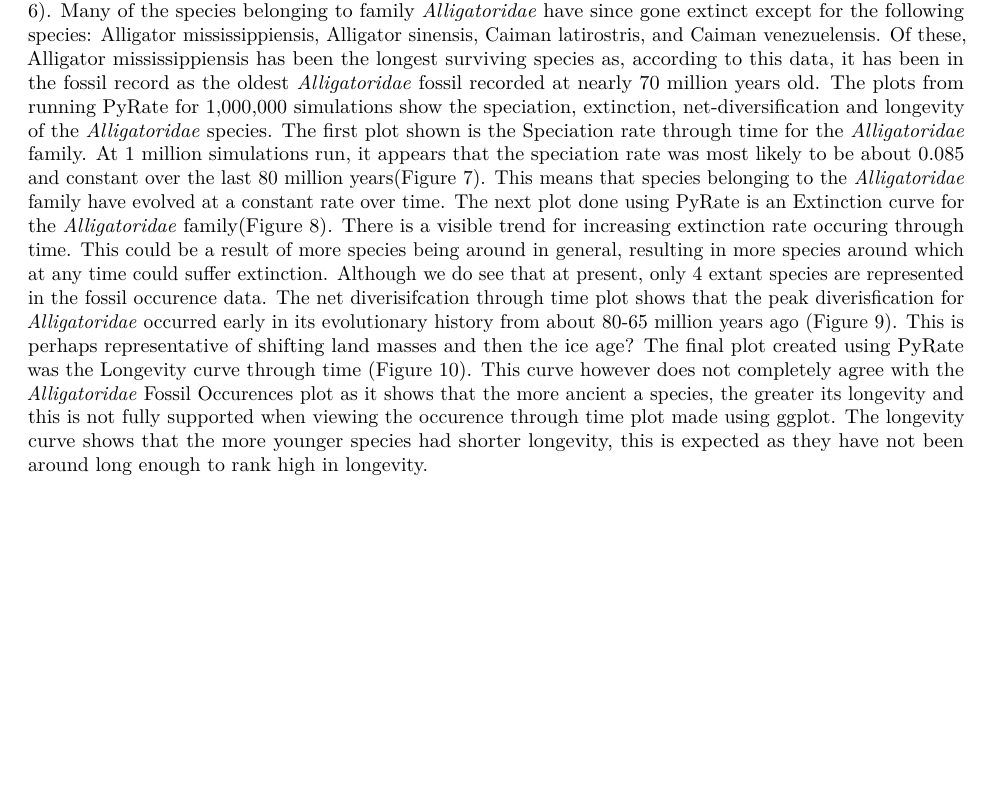
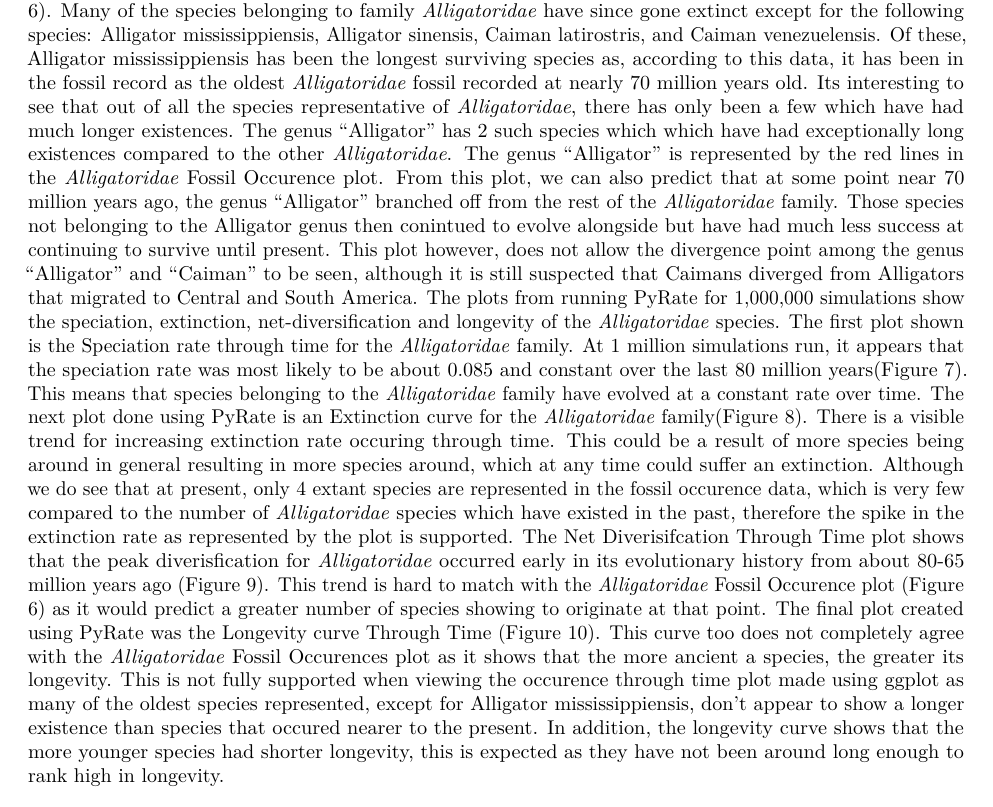
Before and after one commit to antonella55/eeb177-final-project, an R Markdown document (Final-Project-Paper.Rmd): part of page 6 of 12, cut so that both start at the same text. The pictures show the output file Final-Project-Paper.pdf that the author committed with the source.

Commit message:
Final Paper Upload

```diff
--- a/Final-Project-Paper.Rmd
+++ b/Final-Project-Paper.Rmd
@@ -98,11 +98,11 @@ extract.ages.pbdb(file = "alligatoridae_occ.csv", extant_species = extant_alliga
 
 ## Results
 
-  The Alligatoridae Fossil Occurence plot shows that we have fossil evidence showing that the *Alligatoridae* family has species that date almost to 70 million years into the past around the time of the Late Cretacious(Figure 6). Many of the species belonging to family *Alligatoridae* have since gone extinct except for the following species: Alligator mississippiensis, Alligator sinensis, Caiman latirostris, and Caiman venezuelensis. Of these, Alligator mississippiensis has been the longest surviving species as, according to this data, it has been in the fossil record as the oldest *Alligatoridae* fossil recorded at nearly 70 million years old.
+  The *Alligatoridae* Fossil Occurence plot shows that we have fossil evidence showing that the *Alligatoridae* family has species that date almost to 70 million years into the past around the time of the Late Cretacious(Figure 6). Many of the species belonging to family *Alligatoridae* have since gone extinct except for the following species: Alligator mississippiensis, Alligator sinensis, Caiman latirostris, and Caiman venezuelensis. Of these, Alligator mississippiensis has been the longest surviving species as, according to this data, it has been in the fossil record as the oldest *Alligatoridae* fossil recorded at nearly 70 million years old. Its interesting to see that out of all the species representative of *Alligatoridae*, there has only been a few which have had much longer existences. The genus "Alligator" has 2 such species which which have had exceptionally long existences compared to the other *Alligatoridae*. The genus "Alligator" is represented by the red lines in the *Alligatoridae* Fossil Occurence plot. From this plot, we can also predict that at some point near 70 million years ago, the genus "Alligator" branched off from the rest of the *Alligatoridae* family. Those species not belonging to the Alligator genus then conintued to evolve alongside but have had much less success at continuing to survive until present. This plot however, does not allow the divergence point among the genus "Alligator" and "Caiman" to be seen, although it is still suspected that Caimans diverged from Alligators that migrated to Central and South America.
   The plots from running PyRate for 1,000,000 simulations show the speciation, extinction, net-diversification and longevity of the *Alligatoridae* species. The first plot shown is the Speciation rate through time for the *Alligatoridae* family. At 1 million simulations run, it appears that the speciation rate was most likely to be about 0.085 and constant over the last 80 million years(Figure 7). This means that species belonging to the *Alligatoridae* family have evolved at a constant rate over time.
-  The next plot done using PyRate is an Extinction curve for the *Alligatoridae* family(Figure 8). There is a visible trend for increasing extinction rate occuring through time. This could be a result of more species being around in general, resulting in more species around which at any time could suffer extinction. Although we do see that at present, only 4 extant species are represented in the fossil occurence data.
-  The net diverisifcation through time plot shows that the peak diverisfication for *Alligatoridae* occurred early in its evolutionary history from about 80-65 million years ago (Figure 9). This is perhaps representative of shifting land masses and then the ice age?
-  The final plot created using PyRate was the Longevity curve through time (Figure 10). This curve however does not completely agree with the *Alligatoridae* Fossil Occurences plot as it shows that the more ancient a species, the greater its longevity and this is not fully supported when viewing the occurence through time plot made using ggplot. The longevity curve shows that the more younger species had shorter longevity, this is expected as they have not been around long enough to rank high in longevity.
+  The next plot done using PyRate is an Extinction curve for the *Alligatoridae* family(Figure 8). There is a visible trend for increasing extinction rate occuring through time. This could be a result of more species being around in general resulting in more species around, which at any time could suffer an extinction. Although we do see that at present, only 4 extant species are represented in the fossil occurence data, which is very few compared to the number of *Alligatoridae* species which have existed in the past, therefore the spike in the extinction rate as represented by the plot is supported.
+  The Net Diverisifcation Through Time plot shows that the peak diverisfication for *Alligatoridae* occurred early in its evolutionary history from about 80-65 million years ago (Figure 9). This trend is hard to match with the *Alligatoridae* Fossil Occurence plot (Figure 6) as it would predict a greater number of species showing to originate at that point.
+  The final plot created using PyRate was the Longevity curve Through Time (Figure 10). This curve too does not completely agree with the *Alligatoridae* Fossil Occurences plot as it shows that the more ancient a species, the greater its longevity. This is not fully supported when viewing the occurence through time plot made using ggplot as many of the oldest species represented, except for Alligator mississippiensis, don't appear to show a longer existence than species that occured nearer to the present. In addition, the longevity curve shows that the more younger species had shorter longevity, this is expected as they have not been around long enough to rank high in longevity.
 \clearpage
 
 \begin{figure}
```
Also changed, not shown: Final-Project-Paper.pdf.
